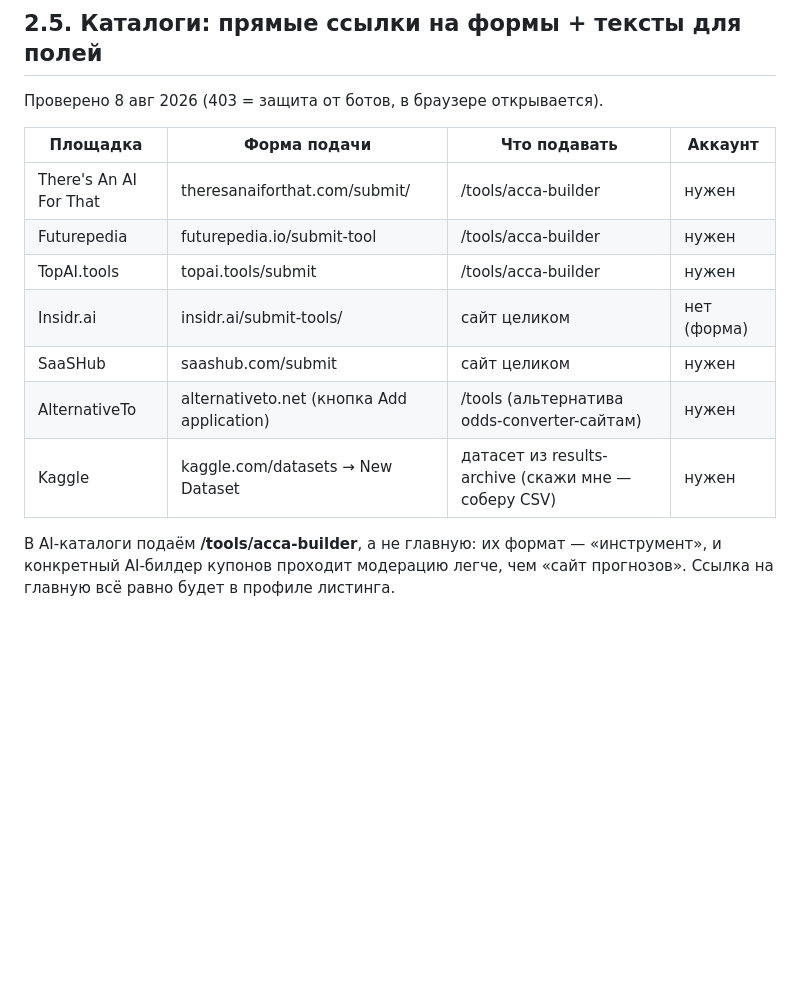
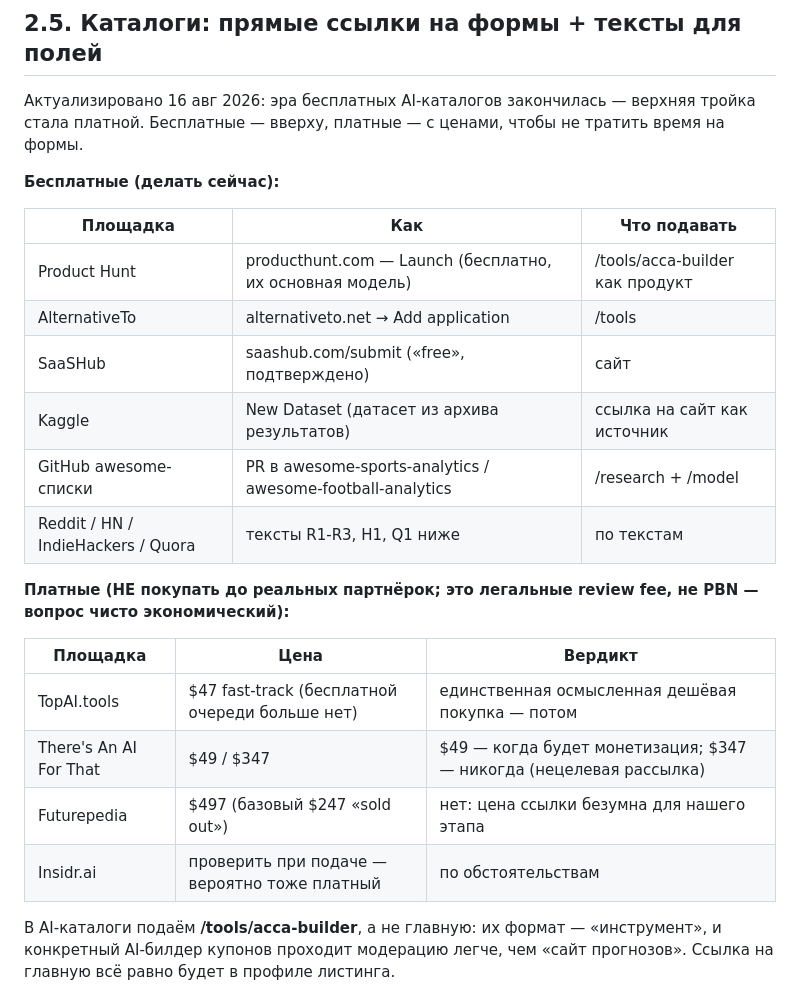
Before and after one commit to Scalper666/ai-betting-tips, a Markdown page: outreach/backlink-kit.md, the part around the change. Rendered like a GitHub page; blank space fills up the shorter version.

Commit message:
docs: directory landscape re-check — the free AI-directory era is over, kit reordered by what is actually free

```diff
--- a/outreach/backlink-kit.md
+++ b/outreach/backlink-kit.md
@@ -69,17 +69,27 @@
 
 ## 2.5. Каталоги: прямые ссылки на формы + тексты для полей
 
-Проверено 8 авг 2026 (403 = защита от ботов, в браузере открывается).
+Актуализировано 16 авг 2026: эра бесплатных AI-каталогов закончилась — верхняя тройка стала платной. Бесплатные — вверху, платные — с ценами, чтобы не тратить время на формы.
 
-| Площадка | Форма подачи | Что подавать | Аккаунт |
-|---|---|---|---|
-| There's An AI For That | theresanaiforthat.com/submit/ | /tools/acca-builder | нужен |
-| Futurepedia | futurepedia.io/submit-tool | /tools/acca-builder | нужен |
-| TopAI.tools | topai.tools/submit | /tools/acca-builder | нужен |
-| Insidr.ai | insidr.ai/submit-tools/ | сайт целиком | нет (форма) |
-| SaaSHub | saashub.com/submit | сайт целиком | нужен |
-| AlternativeTo | alternativeto.net (кнопка Add application) | /tools (альтернатива odds-converter-сайтам) | нужен |
-| Kaggle | kaggle.com/datasets → New Dataset | датасет из results-archive (скажи мне — соберу CSV) | нужен |
+**Бесплатные (делать сейчас):**
+
+| Площадка | Как | Что подавать |
+|---|---|---|
+| Product Hunt | producthunt.com — Launch (бесплатно, их основная модель) | /tools/acca-builder как продукт |
+| AlternativeTo | alternativeto.net → Add application | /tools |
+| SaaSHub | saashub.com/submit («free», подтверждено) | сайт |
+| Kaggle | New Dataset (датасет из архива результатов) | ссылка на сайт как источник |
+| GitHub awesome-списки | PR в awesome-sports-analytics / awesome-football-analytics | /research + /model |
+| Reddit / HN / IndieHackers / Quora | тексты R1-R3, H1, Q1 ниже | по текстам |
+
+**Платные (НЕ покупать до реальных партнёрок; это легальные review fee, не PBN — вопрос чисто экономический):**
+
+| Площадка | Цена | Вердикт |
+|---|---|---|
+| TopAI.tools | $47 fast-track (бесплатной очереди больше нет) | единственная осмысленная дешёвая покупка — потом |
+| There's An AI For That | $49 / $347 | $49 — когда будет монетизация; $347 — никогда (нецелевая рассылка) |
+| Futurepedia | $497 (базовый $247 «sold out») | нет: цена ссылки безумна для нашего этапа |
+| Insidr.ai | проверить при подаче — вероятно тоже платный | по обстоятельствам |
 
 В AI-каталоги подаём **/tools/acca-builder**, а не главную: их формат — «инструмент», и конкретный AI-билдер купонов проходит модерацию легче, чем «сайт прогнозов». Ссылка на главную всё равно будет в профиле листинга.
 
```
